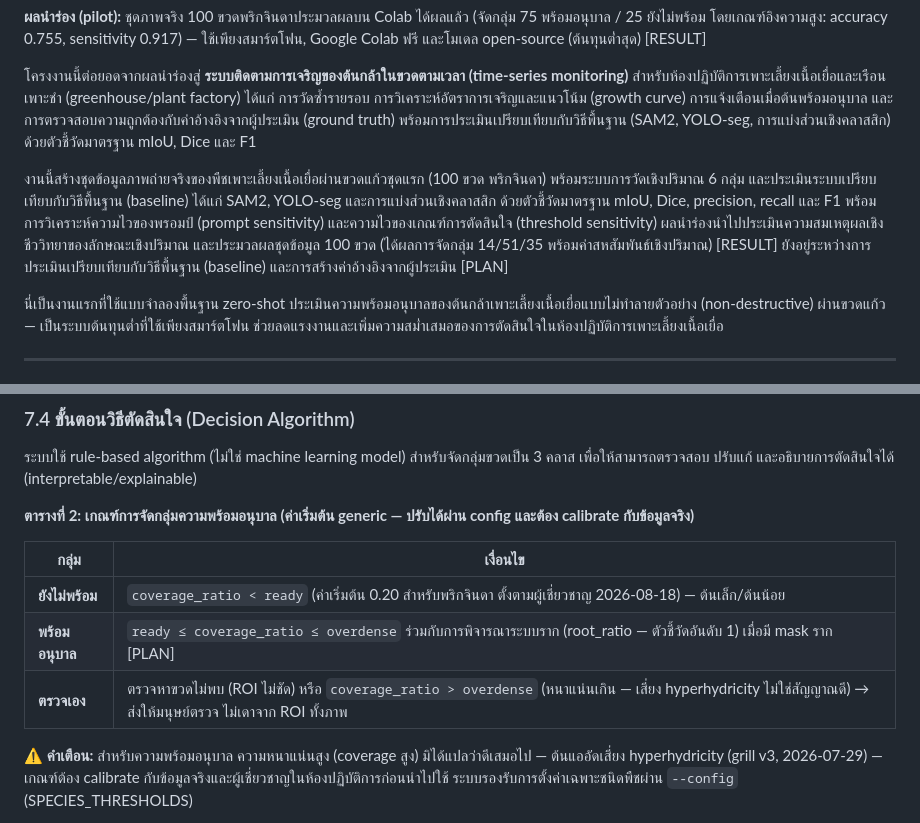
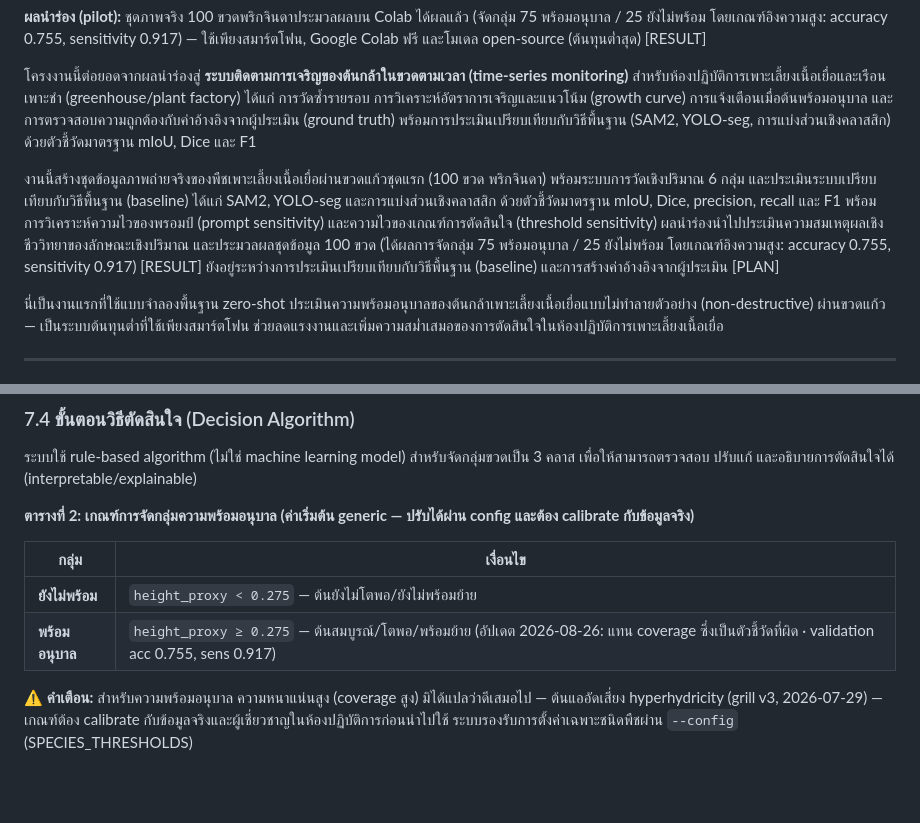
Before and after one commit to peeradon4778/VitroVision, a Markdown page: docs/proposal_th_draft.md, 2 parts joined by grey strips. GitHub-like rendering; blank space fills up the shorter version.

Commit message:
fix: ล้างความไม่สอดคล้อง proposal — เลข 14/51/35 → 75/25 + ตาราง verdict rule เป็น height-based

```diff
--- a/docs/proposal_th_draft.md
+++ b/docs/proposal_th_draft.md
@@ -22,7 +22,7 @@
 
 โครงงานนี้ต่อยอดจากผลนำร่องสู่ **ระบบติดตามการเจริญของต้นกล้าในขวดตามเวลา (time-series monitoring)** สำหรับห้องปฏิบัติการเพาะเลี้ยงเนื้อเยื่อและเรือนเพาะชำ (greenhouse/plant factory) ได้แก่ การวัดซ้ำรายรอบ การวิเคราะห์อัตราการเจริญและแนวโน้ม (growth curve) การแจ้งเตือนเมื่อต้นพร้อมอนุบาล และการตรวจสอบความถูกต้องกับค่าอ้างอิงจากผู้ประเมิน (ground truth) พร้อมการประเมินเปรียบเทียบกับวิธีพื้นฐาน (SAM2, YOLO-seg, การแบ่งส่วนเชิงคลาสสิก) ด้วยตัวชี้วัดมาตรฐาน mIoU, Dice และ F1
 
-งานนี้สร้างชุดข้อมูลภาพถ่ายจริงของพืชเพาะเลี้ยงเนื้อเยื่อผ่านขวดแก้วชุดแรก (100 ขวด พริกจินดา) พร้อมระบบการวัดเชิงปริมาณ 6 กลุ่ม และประเมินระบบเปรียบเทียบกับวิธีพื้นฐาน (baseline) ได้แก่ SAM2, YOLO-seg และการแบ่งส่วนเชิงคลาสสิก ด้วยตัวชี้วัดมาตรฐาน mIoU, Dice, precision, recall และ F1 พร้อมการวิเคราะห์ความไวของพรอมป์ (prompt sensitivity) และความไวของเกณฑ์การตัดสินใจ (threshold sensitivity) ผลนำร่องนำไปประเมินความสมเหตุผลเชิงชีววิทยาของลักษณะเชิงปริมาณ และประมวลผลชุดข้อมูล 100 ขวด (ได้ผลการจัดกลุ่ม 14/51/35 พร้อมค่าสหสัมพันธ์เชิงปริมาณ) [RESULT] ยังอยู่ระหว่างการประเมินเปรียบเทียบกับวิธีพื้นฐาน (baseline) และการสร้างค่าอ้างอิงจากผู้ประเมิน [PLAN]
+งานนี้สร้างชุดข้อมูลภาพถ่ายจริงของพืชเพาะเลี้ยงเนื้อเยื่อผ่านขวดแก้วชุดแรก (100 ขวด พริกจินดา) พร้อมระบบการวัดเชิงปริมาณ 6 กลุ่ม และประเมินระบบเปรียบเทียบกับวิธีพื้นฐาน (baseline) ได้แก่ SAM2, YOLO-seg และการแบ่งส่วนเชิงคลาสสิก ด้วยตัวชี้วัดมาตรฐาน mIoU, Dice, precision, recall และ F1 พร้อมการวิเคราะห์ความไวของพรอมป์ (prompt sensitivity) และความไวของเกณฑ์การตัดสินใจ (threshold sensitivity) ผลนำร่องนำไปประเมินความสมเหตุผลเชิงชีววิทยาของลักษณะเชิงปริมาณ และประมวลผลชุดข้อมูล 100 ขวด (ได้ผลการจัดกลุ่ม 75 พร้อมอนุบาล / 25 ยังไม่พร้อม โดยเกณฑ์อิงความสูง: accuracy 0.755, sensitivity 0.917) [RESULT] ยังอยู่ระหว่างการประเมินเปรียบเทียบกับวิธีพื้นฐาน (baseline) และการสร้างค่าอ้างอิงจากผู้ประเมิน [PLAN]
 
 นี่เป็นงานแรกที่ใช้แบบจำลองพื้นฐาน zero-shot ประเมินความพร้อมอนุบาลของต้นกล้าเพาะเลี้ยงเนื้อเยื่อแบบไม่ทำลายตัวอย่าง (non-destructive) ผ่านขวดแก้ว — เป็นระบบต้นทุนต่ำที่ใช้เพียงสมาร์ตโฟน ช่วยลดแรงงานและเพิ่มความสม่ำเสมอของการตัดสินใจในห้องปฏิบัติการเพาะเลี้ยงเนื้อเยื่อ
 
@@ -197,9 +197,8 @@ Spike test เมื่อวันที่ 5 กรกฎาคม 2569 ทด
 
 | กลุ่ม | เงื่อนไข |
 |---|---|
-| **ยังไม่พร้อม** | `coverage_ratio < ready` (ค่าเริ่มต้น 0.20 สำหรับพริกจินดา ตั้งตามผู้เชี่ยวชาญ 2026-08-18) — ต้นเล็ก/ต้นน้อย |
-| **พร้อมอนุบาล** | `ready ≤ coverage_ratio ≤ overdense` ร่วมกับการพิจารณาระบบราก (root_ratio — ตัวชี้วัดอันดับ 1) เมื่อมี mask ราก [PLAN] |
-| **ตรวจเอง** | ตรวจหาขวดไม่พบ (ROI ไม่ชัด) หรือ `coverage_ratio > overdense` (หนาแน่นเกิน — เสี่ยง hyperhydricity ไม่ใช่สัญญาณดี) → ส่งให้มนุษย์ตรวจ ไม่เดาจาก ROI ทั้งภาพ |
+| **ยังไม่พร้อม** | `height_proxy < 0.275` — ต้นยังไม่โตพอ/ยังไม่พร้อมย้าย |
+| **พร้อมอนุบาล** | `height_proxy ≥ 0.275` — ต้นสมบูรณ์/โตพอ/พร้อมย้าย (อัปเดต 2026-08-26: แทน coverage ซึ่งเป็นตัวชี้วัดที่ผิด · validation acc 0.755, sens 0.917) |
 
 **⚠️ คำเตือน:** สำหรับความพร้อมอนุบาล ความหนาแน่นสูง (coverage สูง) มิได้แปลว่าดีเสมอไป — ต้นแออัดเสี่ยง hyperhydricity (grill v3, 2026-07-29) — เกณฑ์ต้อง calibrate กับข้อมูลจริงและผู้เชี่ยวชาญในห้องปฏิบัติการก่อนนำไปใช้ ระบบรองรับการตั้งค่าเฉพาะชนิดพืชผ่าน `--config` (SPECIES_THRESHOLDS)
 
```
